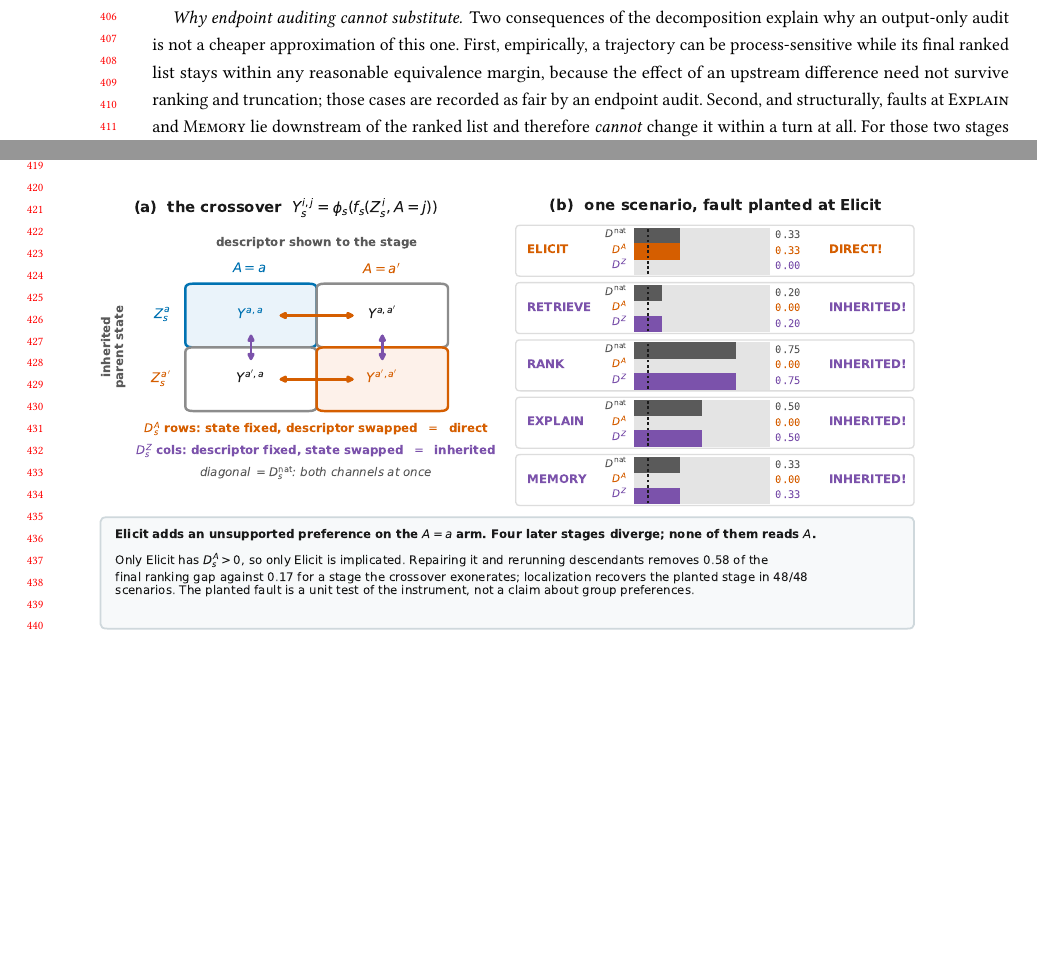
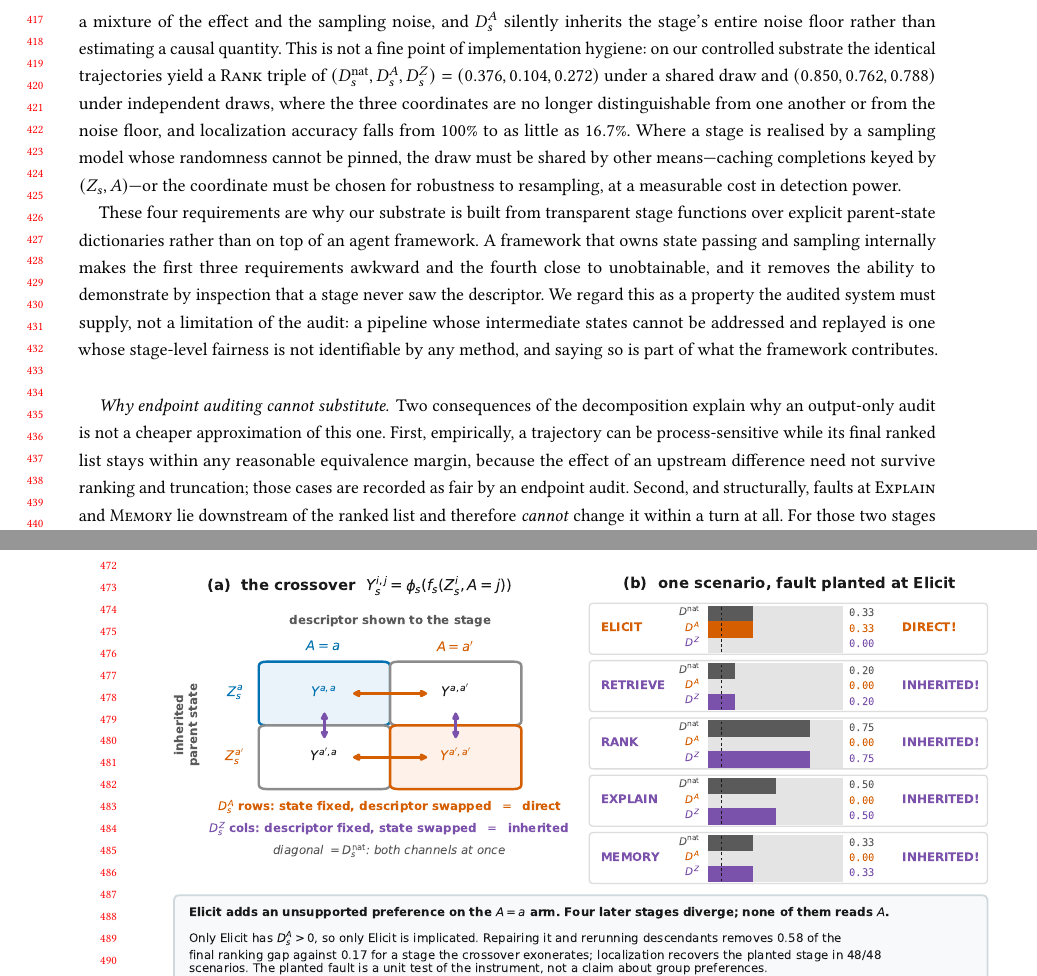
Before and after one commit to JiaruiWang-Jill/fair-trace, a LaTeX paper (paper/fair_trace_acm.tex, which reads paper/section_scaff.tex): two parts of pages 8 and 9 of 20 before the commit and two parts of pages 9 and 10 of 20 after it, joined at a grey line, cut at the place of the change, the shorter picture padded with empty space. Compiled offline with pdfLaTeX.

Commit message:
State what the crossover requires of an implementation
The framework never wrote down what a pipeline has to provide before its
stage-level fairness is measurable at all, and three of the four requirements
were only implicit in the code: the parent state has to be addressable, it has
to be holdable and replayable, and it has to be provable that a stage never
observed the descriptor -- since the entire content of a null direct effect is
that the stage's response is absent rather than unmeasured.

The fourth is the one worth the space. The four crossover cells share a single
exogenous draw. Because direct sensitivity is a difference between cells, an
implementation that samples independently per cell turns that difference into
a mixture of the effect and the sampling noise. On the controlled substrate the
same trajectories give a Rank triple of (0.376, 0.104, 0.272) with the draw
shared and (0.850, 0.762, 0.788) without, and localization falls from 100% to
as little as 16.7%.

This also supplies the missing justification for building the substrate from
transparent stage functions rather than on an agent framework, which had been
argued in conversation but never written down. A framework that owns state
passing and sampling makes the first three requirements awkward and the fourth
close to unobtainable. Framed as a property the audited system must supply
rather than a limitation of the audit: a pipeline whose intermediate states
cannot be addressed and replayed has no identifiable stage-level fairness under
any method.

Co-Authored-By: Claude Opus 5 (1M context) <noreply@anthropic.com>

```diff
--- a/paper/section_scaff.tex
+++ b/paper/section_scaff.tex
@@ -146,3 +158,23 @@ means at the following turn.
+implementation that lets each cell sample independently makes that difference a mixture of the
+effect and the sampling noise, and $\DA_s$ silently inherits the stage's entire noise floor rather
+than estimating a causal quantity. This is not a fine point of implementation hygiene: on our
+controlled substrate the identical trajectories yield a \stage{Rank} triple of
+$(\Dnat_s, \DA_s, \DZ_s) = (0.376, 0.104, 0.272)$ under a shared draw and $(0.850, 0.762, 0.788)$
+under independent draws, where the three coordinates are no longer distinguishable from one
+another or from the noise floor, and localization accuracy falls from $100\%$ to as little as
+$16.7\%$. Where a stage is realised by a sampling model whose randomness cannot be pinned, the
+draw must be shared by other means---caching completions keyed by $(Z_s, A)$---or the coordinate
+must be chosen for robustness to resampling, at a measurable cost in detection power.
+
+These four requirements are why our substrate is built from transparent stage functions over
+explicit parent-state dictionaries rather than on top of an agent framework. A framework that owns
+state passing and sampling internally makes the first three requirements awkward and the fourth
+close to unobtainable, and it removes the ability to demonstrate by inspection that a stage never
+saw the descriptor. We regard this as a property the audited system must supply, not a limitation
+of the audit: a pipeline whose intermediate states cannot be addressed and replayed is one whose
+stage-level fairness is not identifiable by any method, and saying so is part of what the
+framework contributes.
+
 \paragraph{Why endpoint auditing cannot substitute}
 Two consequences of the decomposition explain why an output-only audit is not a cheaper
 approximation of this one. First, empirically, a trajectory can be process-sensitive while its
```
Also changed, not shown: paper/section_scaff.tex (12 more changed lines).
